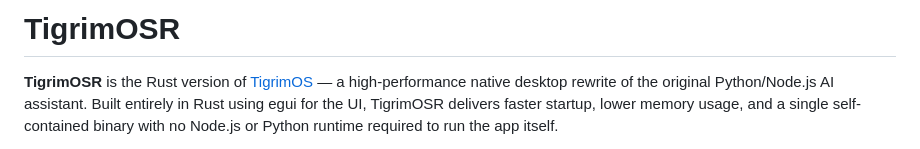
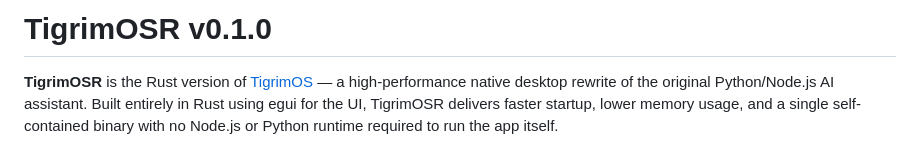
Before and after one commit to Sompote/TigrimOSR, a Markdown page: README.md, the part around the change. GitHub-like rendering.

Commit message:
docs: Add version 0.1.0 to README

```diff
--- a/README.md
+++ b/README.md
@@ -1,4 +1,4 @@
-# TigrimOSR
+# TigrimOSR v0.1.0
 
 **TigrimOSR** is the Rust version of [TigrimOS](https://github.com/Sompote/TigerCowork) — a high-performance native desktop rewrite of the original Python/Node.js AI assistant. Built entirely in Rust using egui for the UI, TigrimOSR delivers faster startup, lower memory usage, and a single self-contained binary with no Node.js or Python runtime required to run the app itself.
 
```
